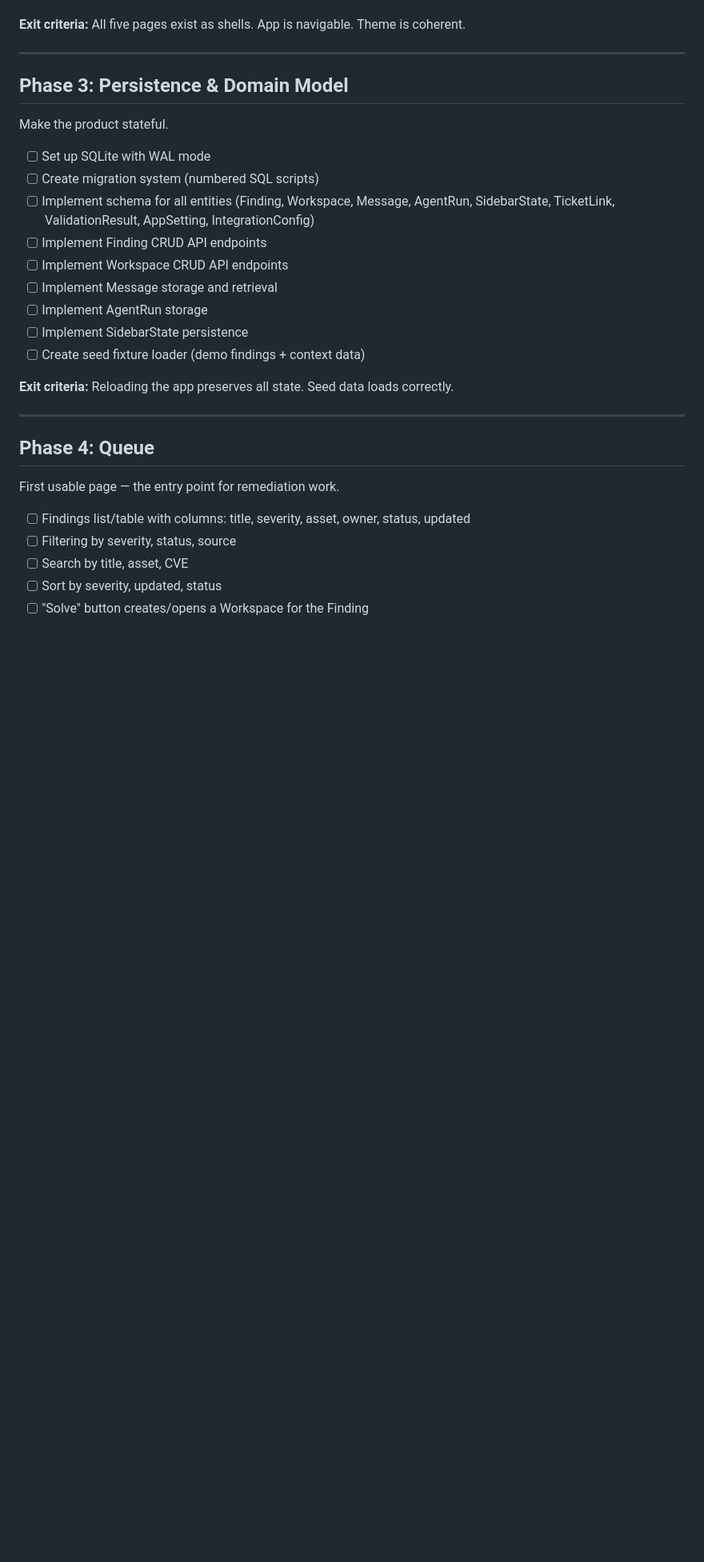
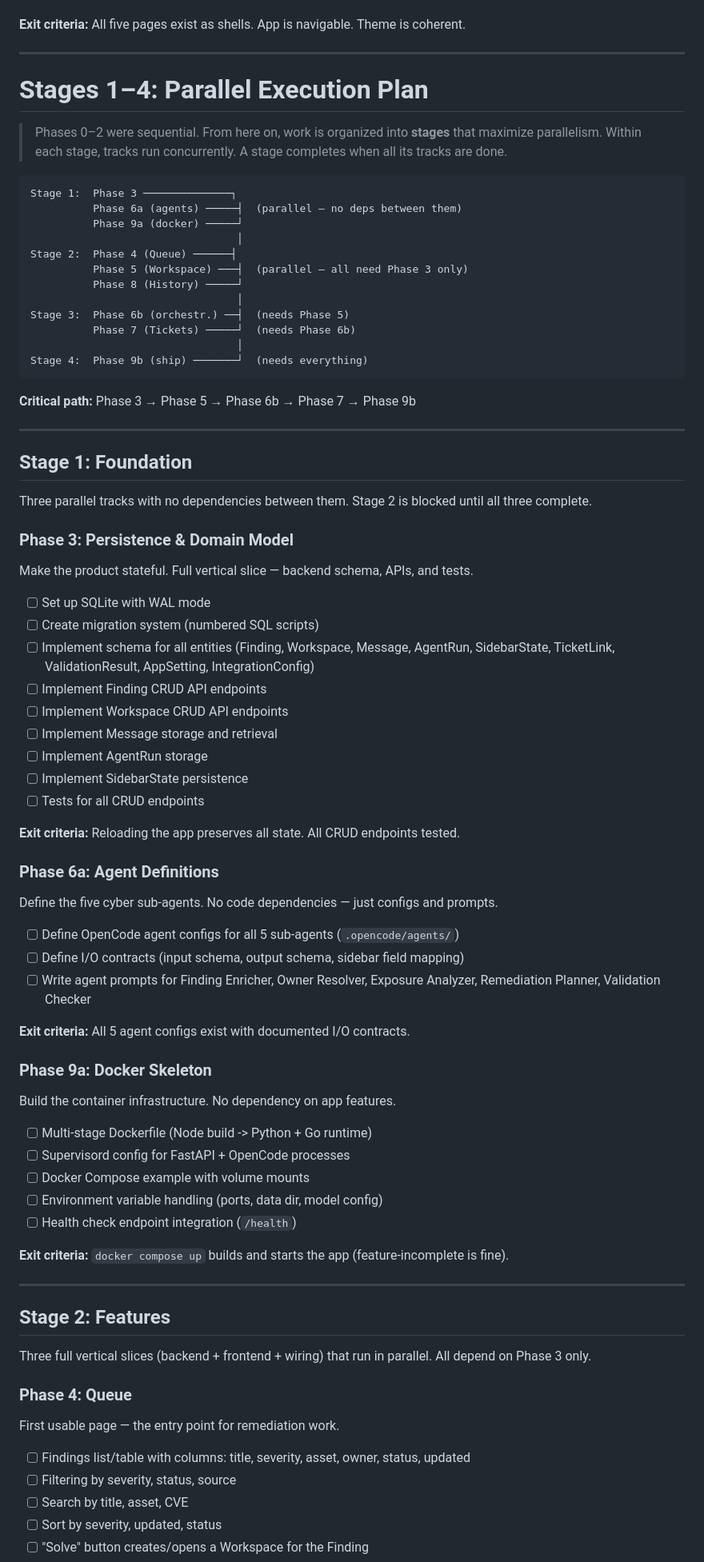
Before and after one commit to galanko/OpenSec, a Markdown page: ROADMAP.md, the part around one of its changes. Shown at 80% size. Rendered like a GitHub page; blank space fills up the shorter version.

````diff
--- a/ROADMAP.md
+++ b/ROADMAP.md
@@ -57,9 +57,36 @@ Create the product frame — all five pages as navigable shells.
 
 ---
 
-## Phase 3: Persistence & Domain Model
+# Stages 1–4: Parallel Execution Plan
 
-Make the product stateful.
+> Phases 0–2 were sequential. From here on, work is organized into **stages** that maximize parallelism. Within each stage, tracks run concurrently. A stage completes when all its tracks are done.
+
+```
+Stage 1:  Phase 3 ──────────────┐
+          Phase 6a (agents) ─────┤  (parallel — no deps between them)
+          Phase 9a (docker) ─────┘
+                                 │
+Stage 2:  Phase 4 (Queue) ──────┤
+          Phase 5 (Workspace) ───┤  (parallel — all need Phase 3 only)
+          Phase 8 (History) ─────┘
+                                 │
+Stage 3:  Phase 6b (orchestr.) ──┤  (needs Phase 5)
+          Phase 7 (Tickets) ─────┘  (needs Phase 6b)
+                                 │
+Stage 4:  Phase 9b (ship) ───────┘  (needs everything)
+```
+
+**Critical path:** Phase 3 → Phase 5 → Phase 6b → Phase 7 → Phase 9b
+
+---
+
+## Stage 1: Foundation
+
+Three parallel tracks with no dependencies between them. Stage 2 is blocked until all three complete.
+
+### Phase 3: Persistence & Domain Model
+
+Make the product stateful. Full vertical slice — backend schema, APIs, and tests.
 
 - [ ] Set up SQLite with WAL mode
 - [ ] Create migration system (numbered SQL scripts)
@@ -69,13 +96,39 @@ Make the product stateful.
 - [ ] Implement Message storage and retrieval
 - [ ] Implement AgentRun storage
 - [ ] Implement SidebarState persistence
-- [ ] Create seed fixture loader (demo findings + context data)
+- [ ] Tests for all CRUD endpoints
 
-**Exit criteria:** Reloading the app preserves all state. Seed data loads correctly.
+**Exit criteria:** Reloading the app preserves all state. All CRUD endpoints tested.
+
+### Phase 6a: Agent Definitions
+
+Define the five cyber sub-agents. No code dependencies — just configs and prompts.
+
+- [ ] Define OpenCode agent configs for all 5 sub-agents (`.opencode/agents/`)
+- [ ] Define I/O contracts (input schema, output schema, sidebar field mapping)
+- [ ] Write agent prompts for Finding Enricher, Owner Resolver, Exposure Analyzer, Remediation Planner, Validation Checker
+
+**Exit criteria:** All 5 agent configs exist with documented I/O contracts.
+
+### Phase 9a: Docker Skeleton
+
+Build the container infrastructure. No dependency on app features.
+
+- [ ] Multi-stage Dockerfile (Node build -> Python + Go runtime)
+- [ ] Supervisord config for FastAPI + OpenCode processes
+- [ ] Docker Compose example with volume mounts
+- [ ] Environment variable handling (ports, data dir, model config)
+- [ ] Health check endpoint integration (`/health`)
+
+**Exit criteria:** `docker compose up` builds and starts the app (feature-incomplete is fine).
 
 ---
 
-## Phase 4: Queue
+## Stage 2: Features
+
+Three full vertical slices (backend + frontend + wiring) that run in parallel. All depend on Phase 3 only.
+
+### Phase 4: Queue
 
 First usable page — the entry point for remediation work.
 
````
Also changed, not shown: other parts of ROADMAP.md (+32 -38 lines), CLAUDE.md (+1 -1 lines).
